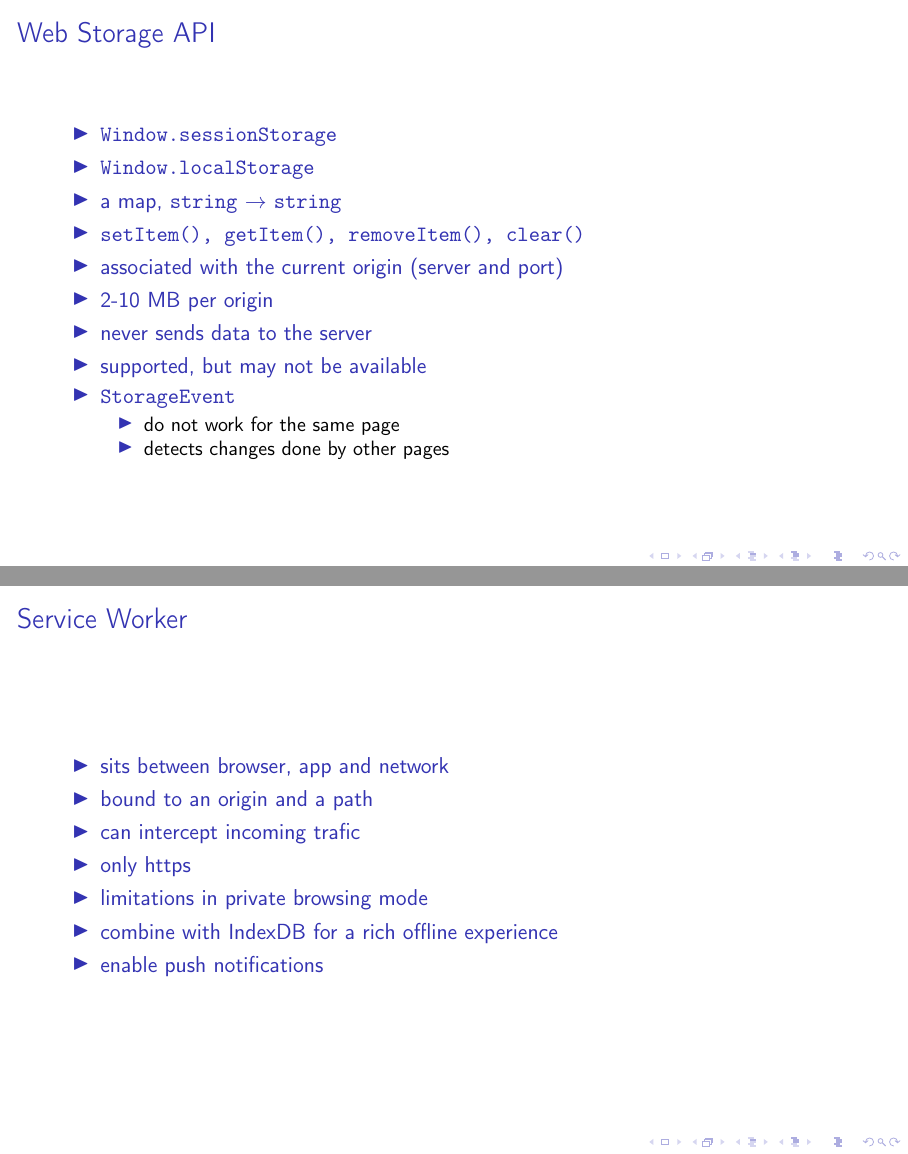
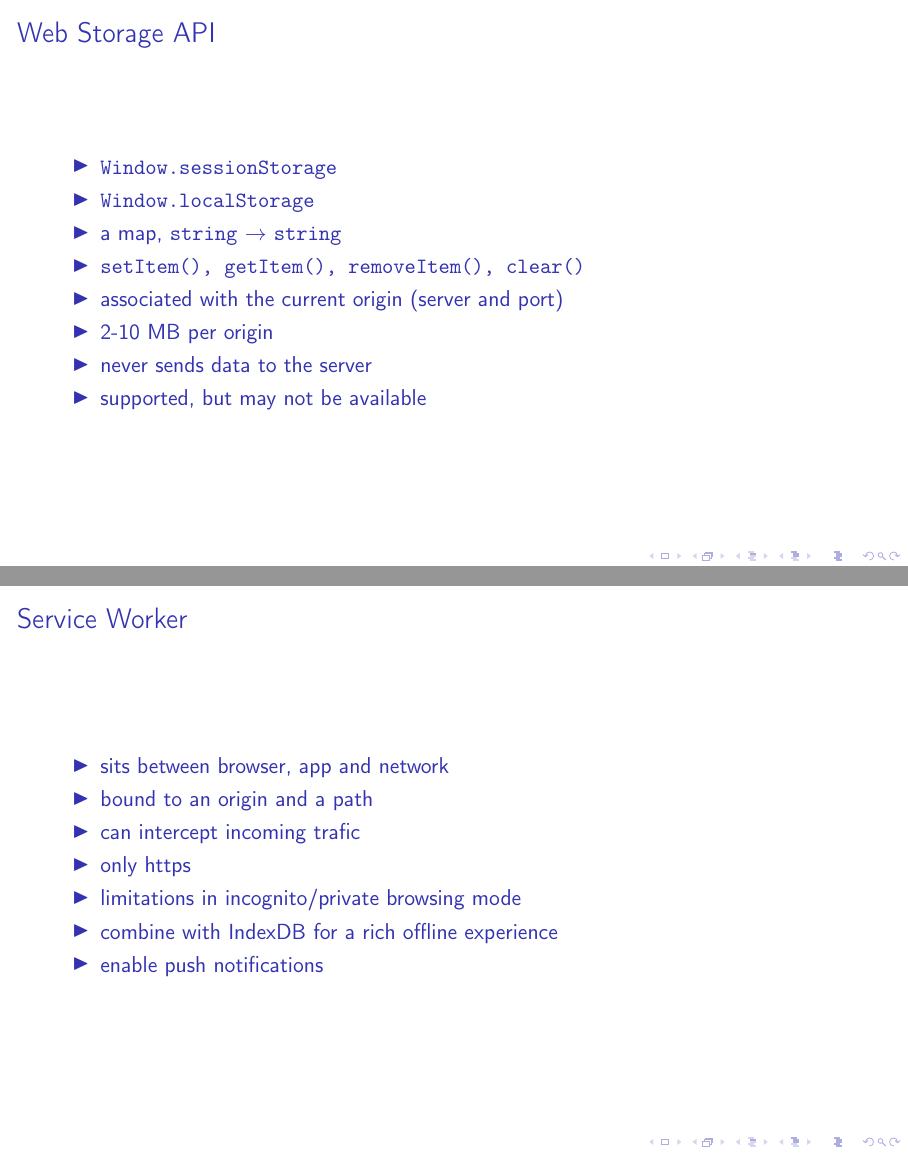
Before and after one commit to lunduniversity/webprog, LaTeX slides (slides/lecture 8/l8.edaf90.tex, which reads slides/lecture 8/parts/cookies.tex): pages 5 and 7 of 20, joined at a grey line. Compiled offline with pdfLaTeX; a LaTeX package or settings file that is missing is left out.

```diff
--- a/slides/lecture 8/parts/cookies.tex
+++ b/slides/lecture 8/parts/cookies.tex
@@ -72,11 +72,11 @@
   \item 2-10 MB per origin
   \item never sends data to the server
   \item supported, but may not be available
-  \item \texttt{StorageEvent}
-  \begin{itemize}
-    \item do not work for the same page
-    \item detects changes done by other pages
-  \end{itemize}
+%  \item \texttt{StorageEvent}
+%  \begin{itemize}
+%    \item do not work for the same page
+%    \item detects changes done by other pages
+%  \end{itemize}
 \end{itemize}
 \end{frame}
 
@@ -104,7 +104,7 @@
   \item bound to an origin and a path
   \item can intercept incoming trafic
   \item only https
-  \item limitations in private browsing mode
+  \item limitations in incognito/private browsing mode
   \item combine with IndexDB for a rich offline experience
   \item enable push notifications
 \end{itemize}
```
Also changed, not shown: labs/lab4/lab4.tex (+3 -2 lines), labs/lab4/lab4.pdf.
